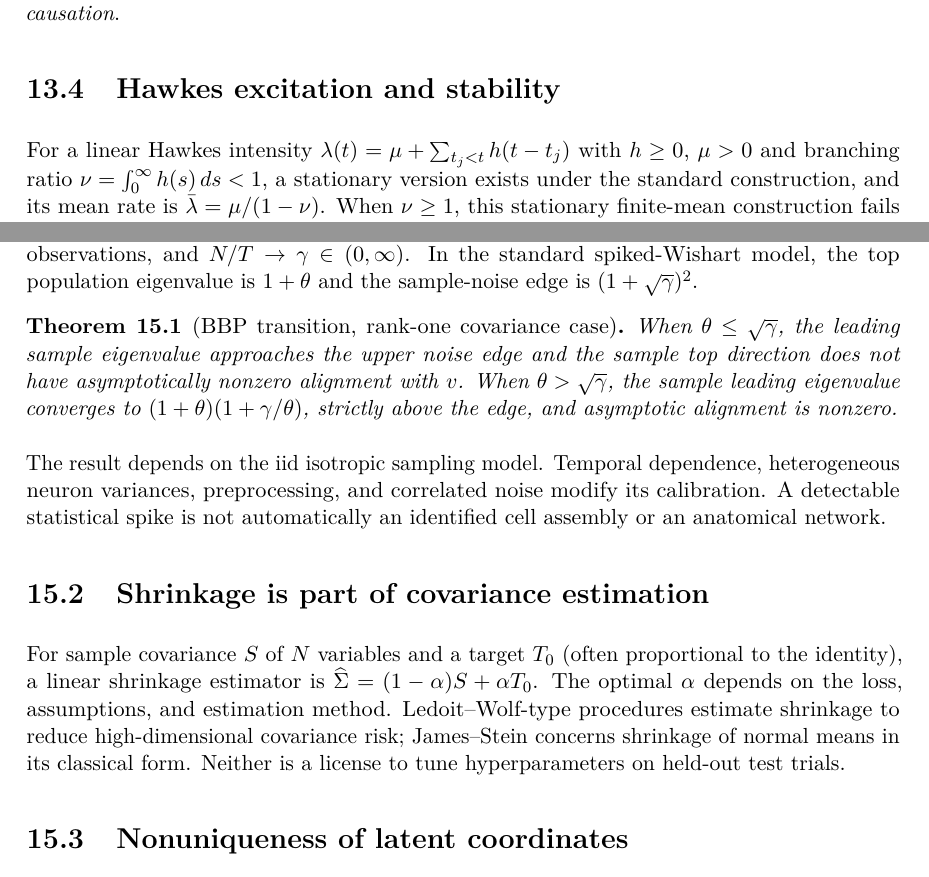
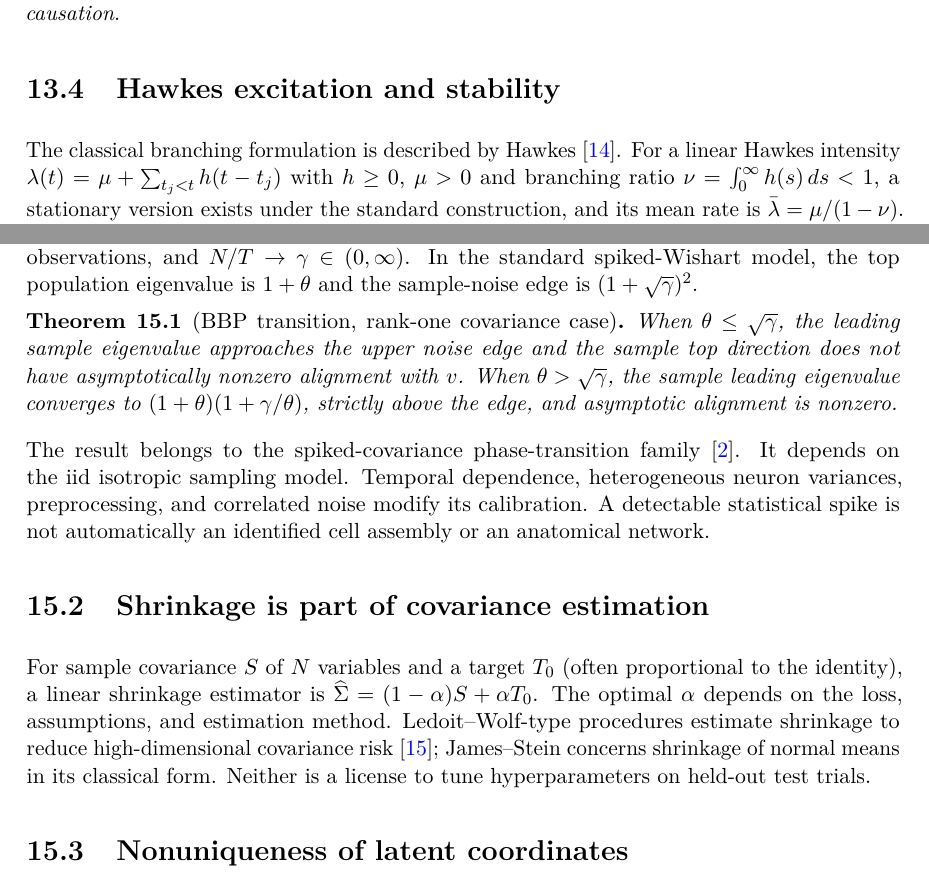
Before and after one commit to ze-gois/paper_con2phys, a LaTeX thesis (latex/main.tex, which reads latex/chapters/06b_spike_renewal_spectra.tex, latex/chapters/07a_population_geometry.tex): two parts of pages 38 and 41 of 60 before the commit and two parts of pages 38 and 41 of 61 after it, joined at a grey line, cut so that both start at the same text. Compiled offline with pdfLaTeX.

Commit message:
docs(latex): ground new biophysics, filtering and inference chapters in references

```diff
--- a/latex/chapters/06b_spike_renewal_spectra.tex
+++ b/latex/chapters/06b_spike_renewal_spectra.tex
@@ -69,7 +69,9 @@ is proportional to $H(f)S_{nn}(f)$ with sign/conjugation depending
 on the cross-spectrum convention. This is an example of
 \emph{spike--field coherence without a claim of synaptic causation}.
 
-\section{Hawkes excitation and stability}
+\section{Hawkes excitation and stability}\label{sec:hawkes}
+The classical branching formulation is described by Hawkes
+\cite{hawkes1971}.
 For a linear Hawkes intensity
 $\lambda(t)=\mu+\sum_{t_j<t}h(t-t_j)$ with
 $h\ge0$, $\mu>0$ and branching ratio
--- a/latex/chapters/07a_population_geometry.tex
+++ b/latex/chapters/07a_population_geometry.tex
@@ -22,7 +22,8 @@ When $\theta>\sqrt\gamma$, the sample leading eigenvalue
 converges to $(1+\theta)(1+\gamma/\theta)$, strictly above
 the edge, and asymptotic alignment is nonzero.
 \end{theorem}
-The result depends on the iid isotropic sampling model.
+The result belongs to the spiked-covariance phase-transition family
+\cite{baik2005}. It depends on the iid isotropic sampling model.
 Temporal dependence, heterogeneous neuron variances, preprocessing,
 and correlated noise modify its calibration.
 A detectable statistical spike is not automatically an
@@ -34,7 +35,8 @@ $T_0$ (often proportional to the identity), a linear shrinkage
 estimator is $\widehat\Sigma=(1-\alpha)S+\alpha T_0$.
 The optimal $\alpha$ depends on the loss, assumptions,
 and estimation method. Ledoit--Wolf-type procedures estimate
-shrinkage to reduce high-dimensional covariance risk;
+shrinkage to reduce high-dimensional covariance risk
+\cite{ledoitwolf2004};
 James--Stein concerns shrinkage of normal means in its classical
 form. Neither is a license to tune hyperparameters on held-out
 test trials.
```
Also changed, not shown: latex/chapters/05a_filtering_sampling.tex (+2 -1 lines), latex/chapters/05b_biophysics_inverse.tex (+2 -1 lines), latex/chapters/07b_dependence_causality.tex (+1 -0 lines), latex/chapters/07c_dynamics_oscillators.tex (+2 -1 lines).
